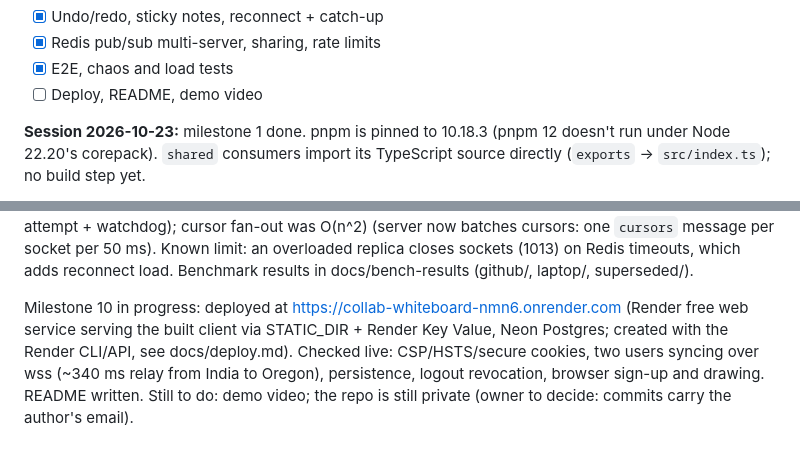
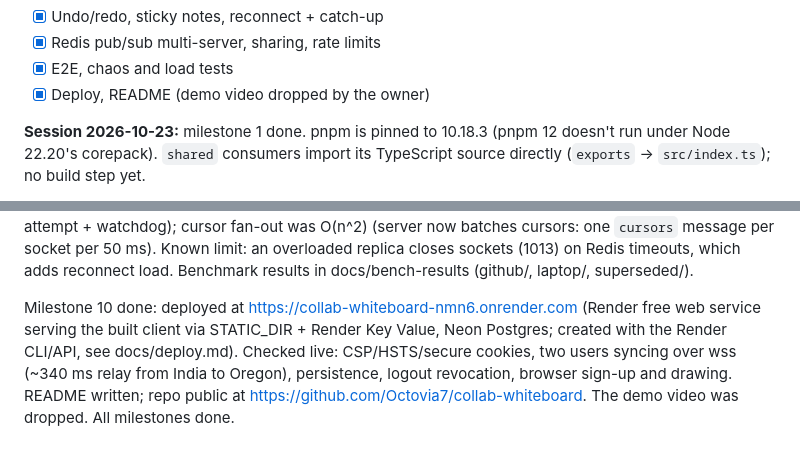
Before and after one commit to Octovia7/collab-whiteboard, a Markdown page: CLAUDE.md, 2 parts joined by grey strips. GitHub-like rendering.

Commit message:
Tick milestone 10 off; the demo video is dropped
Co-Authored-By: Claude Opus 5.5 <noreply@anthropic.com>

```diff
--- a/CLAUDE.md
+++ b/CLAUDE.md
@@ -137,7 +137,7 @@ Build milestones in this order; tick them off as they're finished.
 - [x] Undo/redo, sticky notes, reconnect + catch-up
 - [x] Redis pub/sub multi-server, sharing, rate limits
 - [x] E2E, chaos and load tests
-- [ ] Deploy, README, demo video
+- [x] Deploy, README (demo video dropped by the owner)
 
 **Session 2026-10-23:** milestone 1 done. pnpm is pinned to 10.18.3 (pnpm 12 doesn't run under Node 22.20's corepack).
 `shared` consumers import its TypeScript source directly (`exports` → `src/index.ts`); no build step yet.
@@ -259,8 +259,8 @@ Postgres never showed "Saving paused" (outage clock from the batch's first attem
 (server now batches cursors: one `cursors` message per socket per 50 ms). Known limit: an overloaded replica closes sockets
 (1013) on Redis timeouts, which adds reconnect load. Benchmark results in docs/bench-results (github/, laptop/, superseded/).
 
-Milestone 10 in progress: deployed at https://collab-whiteboard-nmn6.onrender.com (Render free web service serving the
+Milestone 10 done: deployed at https://collab-whiteboard-nmn6.onrender.com (Render free web service serving the
 built client via STATIC_DIR + Render Key Value, Neon Postgres; created with the Render CLI/API, see docs/deploy.md).
 Checked live: CSP/HSTS/secure cookies, two users syncing over wss (~340 ms relay from India to Oregon), persistence,
-logout revocation, browser sign-up and drawing. README written. Still to do: demo video; the repo is still private
-(owner to decide: commits carry the author's email).
+logout revocation, browser sign-up and drawing. README written; repo public at https://github.com/Octovia7/collab-whiteboard.
+The demo video was dropped. All milestones done.
```
Also changed, not shown: docs/system-design.md (+1 -1 lines).
